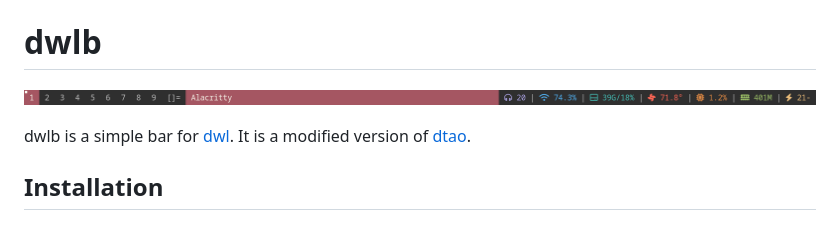
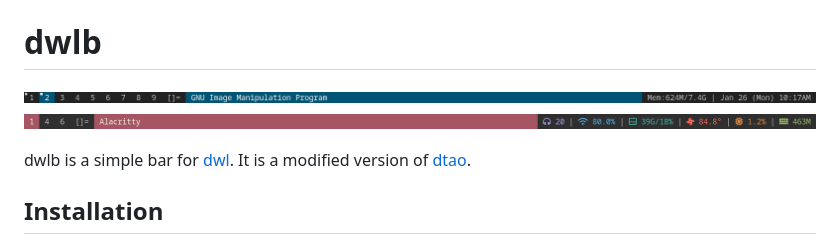
Before and after one commit to kolunmi/dwlb, a Markdown page: README.md, the part around the change. GitHub-like rendering; pictures changed too: screenshot.png (deleted), screenshot1.png (added), screenshot2.png (added).

Commit message:
update images again

```diff
--- a/README.md
+++ b/README.md
@@ -1,6 +1,7 @@
 # dwlb
 
-![screenshot](/screenshot.png "screenshot")
+![screenshot 1](/screenshot1.png "screenshot 1")
+![screenshot 2](/screenshot2.png "screenshot 2")
 
 dwlb is a simple bar for [dwl](https://github.com/djpohly/dwl). It is a modified version of [dtao](https://github.com/djpohly/dtao).
 
```
